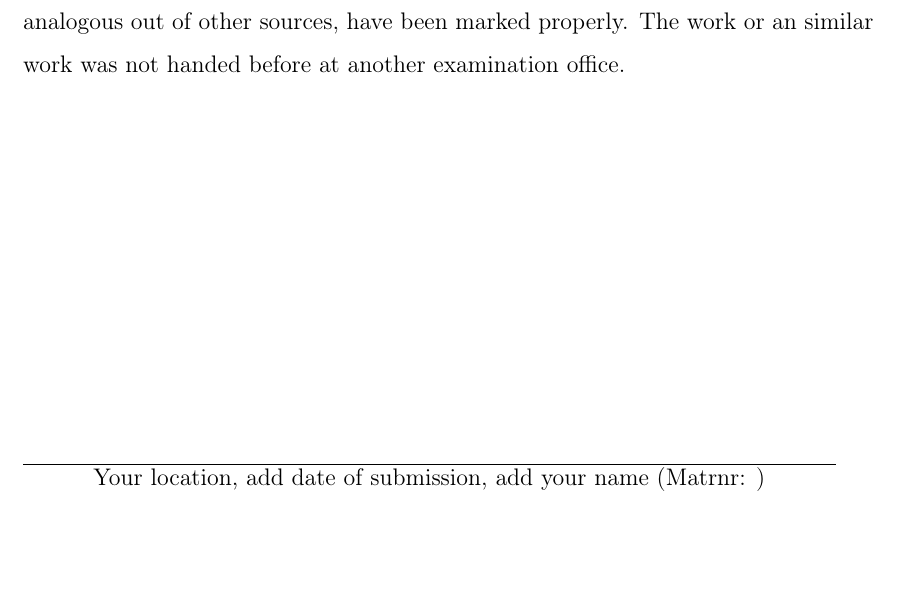
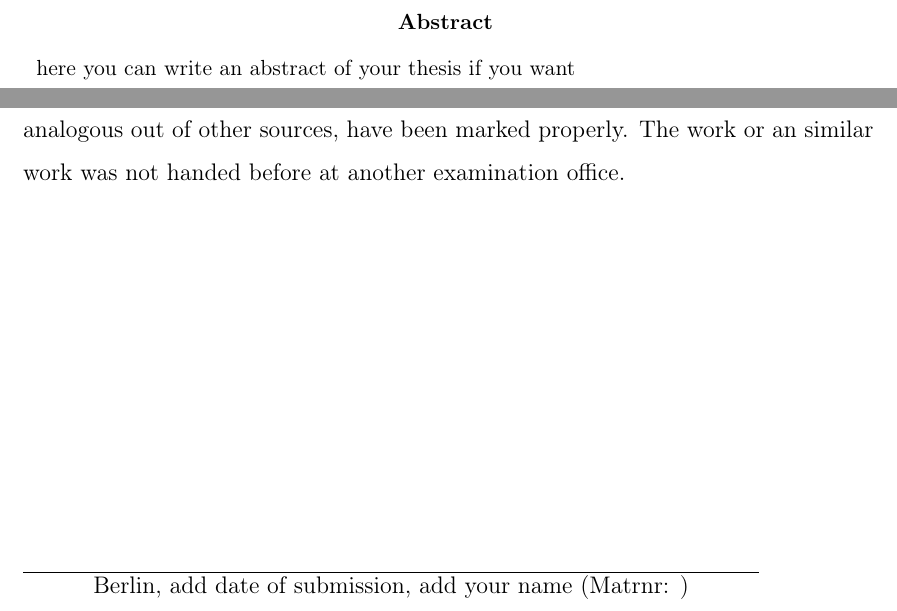
Before and after one commit to veraschmitt/Thesis_Template, a LaTeX paper (main.tex, which reads rest/declaration.tex, rest/title.tex): part of page 26 of 26 before the commit and two parts of pages 2 and 22 of 22 after it, the two joined at a grey line, cut at the place of the change, the shorter picture padded with empty space. Compiled offline with pdfLaTeX.

Commit message:
updated table

```diff
--- a/rest/declaration.tex
+++ b/rest/declaration.tex
@@ -7,4 +7,4 @@ I promise, that I wrote my thesis by myself and that I did not use other referen
 
 \vspace{5cm}
 
-$\overline{~~~~~~~~~\mbox{Your location, add date of submission, add your name (Matrnr: )}~~~~~~~~~}$
+$\overline{~~~~~~~~~\mbox{Berlin, add date of submission, add your name (Matrnr: )}~~~~~~~~~}$
--- a/rest/title.tex
+++ b/rest/title.tex
@@ -81,7 +72,16 @@ Fill in name of 2. supervisor\\
 %alternatively the logo can appear here
 %\includegraphics[scale=0.5]{figures/tub_logo.png}\\% Include a department/university logo - this will require the graphicx package
 
+%----------------------------------------------------------------------------------------%----------------------------------------------------------------------------------------
+%	ABSTRACT
 %----------------------------------------------------------------------------------------
+
+\begin{abstract}
+\noindent
+here you can write an abstract of your thesis if you want
+\end{abstract}
+\vspace{1cm}
+
 
 \vfill % Fill the rest of the page with whitespace
 
```
Also changed, not shown: long_table_example.tex (renamed from list.tex, +2 -1 lines), main.tex (+1 -1 lines), references/ref.bib (+4 -0 lines), rest/title.tex (9 more changed lines).
